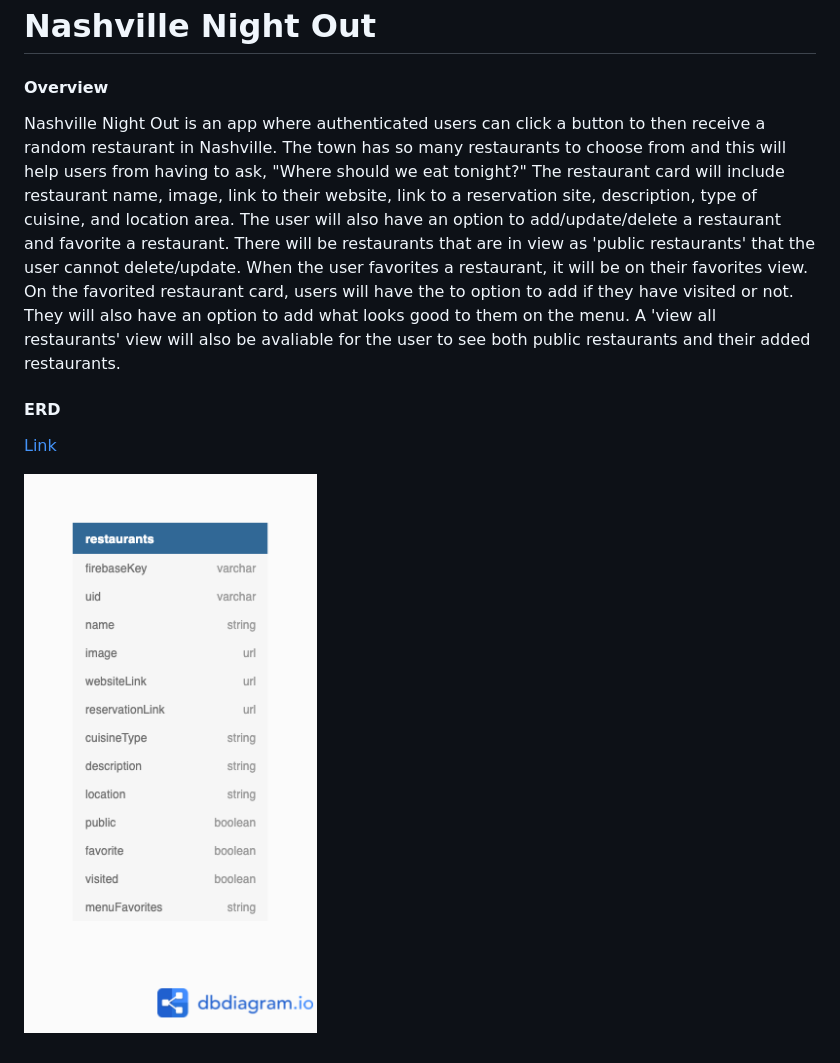
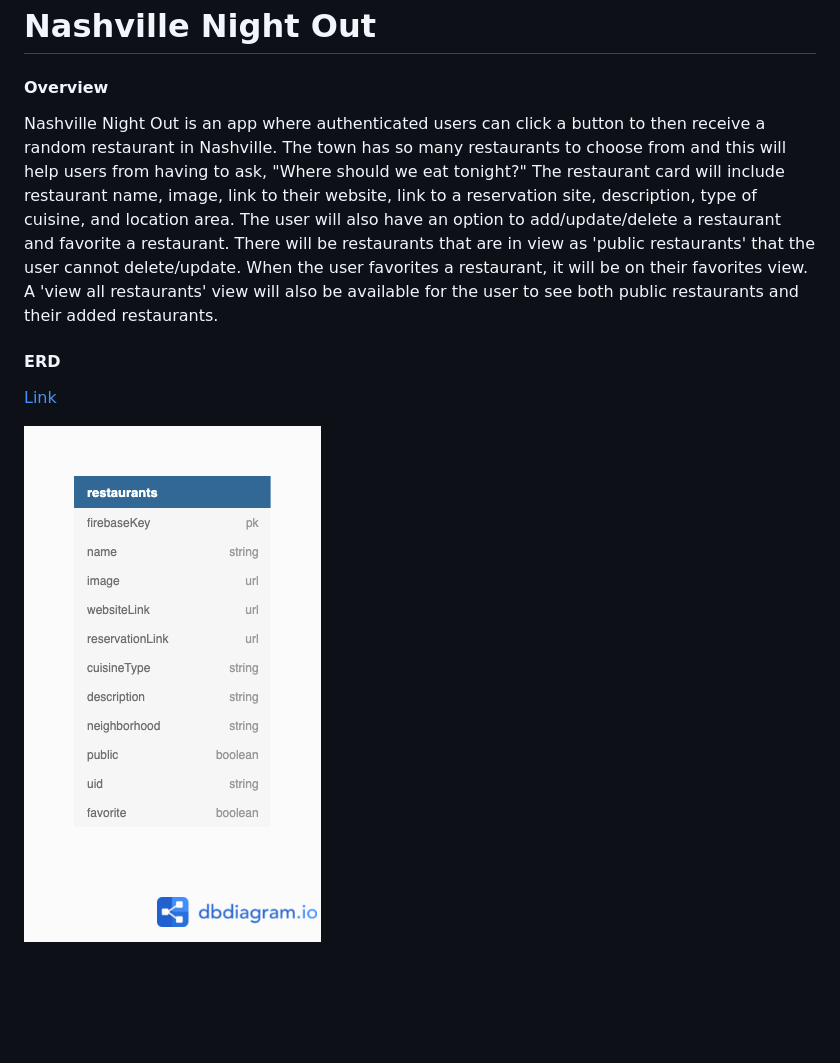
Before and after one commit to lindseysatterfield/nashville-night-out, a Markdown page: README.md, the part around the change. Drawn GitHub-style; pictures changed too: src/assets/screenshots/ERD.png; blank space fills up the shorter version.

Commit message:
updated ERD

```diff
--- a/README.md
+++ b/README.md
@@ -1,7 +1,7 @@
 # Nashville Night Out
 
 #### Overview
-Nashville Night Out is an app where authenticated users can click a button to then receive a random restaurant in Nashville. The town has so many restaurants to choose from and this will help users from having to ask, "Where should we eat tonight?" The restaurant card will include restaurant name, image, link to their website, link to a reservation site, description, type of cuisine, and location area. The user will also have an option to add/update/delete a restaurant and favorite a restaurant. There will be restaurants that are in view as 'public restaurants' that the user cannot delete/update. When the user favorites a restaurant, it will be on their favorites view. On the favorited restaurant card, users will have the to option to add if they have visited or not. They will also have an option to add what looks good to them on the menu. A 'view all restaurants' view will also be avaliable for the user to see both public restaurants and their added restaurants.
+Nashville Night Out is an app where authenticated users can click a button to then receive a random restaurant in Nashville. The town has so many restaurants to choose from and this will help users from having to ask, "Where should we eat tonight?" The restaurant card will include restaurant name, image, link to their website, link to a reservation site, description, type of cuisine, and location area. The user will also have an option to add/update/delete a restaurant and favorite a restaurant. There will be restaurants that are in view as 'public restaurants' that the user cannot delete/update. When the user favorites a restaurant, it will be on their favorites view. A 'view all restaurants' view will also be available for the user to see both public restaurants and their added restaurants.
 
 #### ERD
 [Link](https://dbdiagram.io/d/60b16368b29a09603d170c69)
```
Also changed, not shown: 2 other files.
